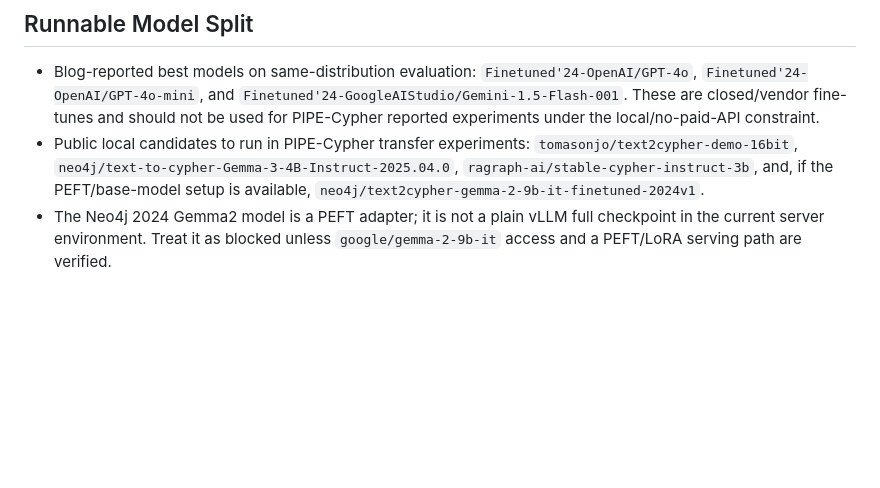
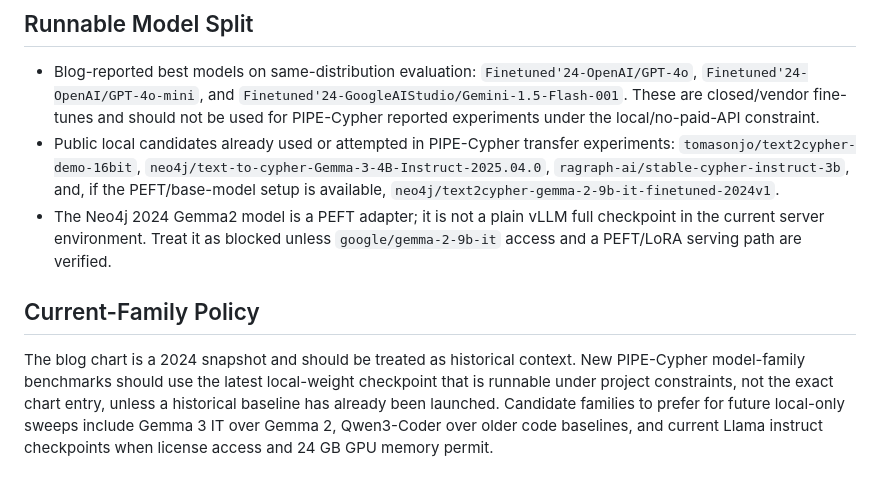
Before and after one commit to suraj-ranganath/PIPE-Cypher, a Markdown page: knowledge_base/neo4j_text2cypher_2024_blog_notes.md, the part around the change. Drawn GitHub-style; blank space fills up the shorter version.

Commit message:
Prefer current local model families for benchmarks

```diff
--- a/knowledge_base/neo4j_text2cypher_2024_blog_notes.md
+++ b/knowledge_base/neo4j_text2cypher_2024_blog_notes.md
@@ -21,5 +21,9 @@ Captured locally on 2026-06-02 for visual analysis only. Full-page and extracted
 ## Runnable Model Split
 
 - Blog-reported best models on same-distribution evaluation: `Finetuned'24-OpenAI/GPT-4o`, `Finetuned'24-OpenAI/GPT-4o-mini`, and `Finetuned'24-GoogleAIStudio/Gemini-1.5-Flash-001`. These are closed/vendor fine-tunes and should not be used for PIPE-Cypher reported experiments under the local/no-paid-API constraint.
-- Public local candidates to run in PIPE-Cypher transfer experiments: `tomasonjo/text2cypher-demo-16bit`, `neo4j/text-to-cypher-Gemma-3-4B-Instruct-2025.04.0`, `ragraph-ai/stable-cypher-instruct-3b`, and, if the PEFT/base-model setup is available, `neo4j/text2cypher-gemma-2-9b-it-finetuned-2024v1`.
+- Public local candidates already used or attempted in PIPE-Cypher transfer experiments: `tomasonjo/text2cypher-demo-16bit`, `neo4j/text-to-cypher-Gemma-3-4B-Instruct-2025.04.0`, `ragraph-ai/stable-cypher-instruct-3b`, and, if the PEFT/base-model setup is available, `neo4j/text2cypher-gemma-2-9b-it-finetuned-2024v1`.
 - The Neo4j 2024 Gemma2 model is a PEFT adapter; it is not a plain vLLM full checkpoint in the current server environment. Treat it as blocked unless `google/gemma-2-9b-it` access and a PEFT/LoRA serving path are verified.
+
+## Current-Family Policy
+
+The blog chart is a 2024 snapshot and should be treated as historical context. New PIPE-Cypher model-family benchmarks should use the latest local-weight checkpoint that is runnable under project constraints, not the exact chart entry, unless a historical baseline has already been launched. Candidate families to prefer for future local-only sweeps include Gemma 3 IT over Gemma 2, Qwen3-Coder over older code baselines, and current Llama instruct checkpoints when license access and 24 GB GPU memory permit.
```
Also changed, not shown: AGENTS.md (+1 -0 lines).
